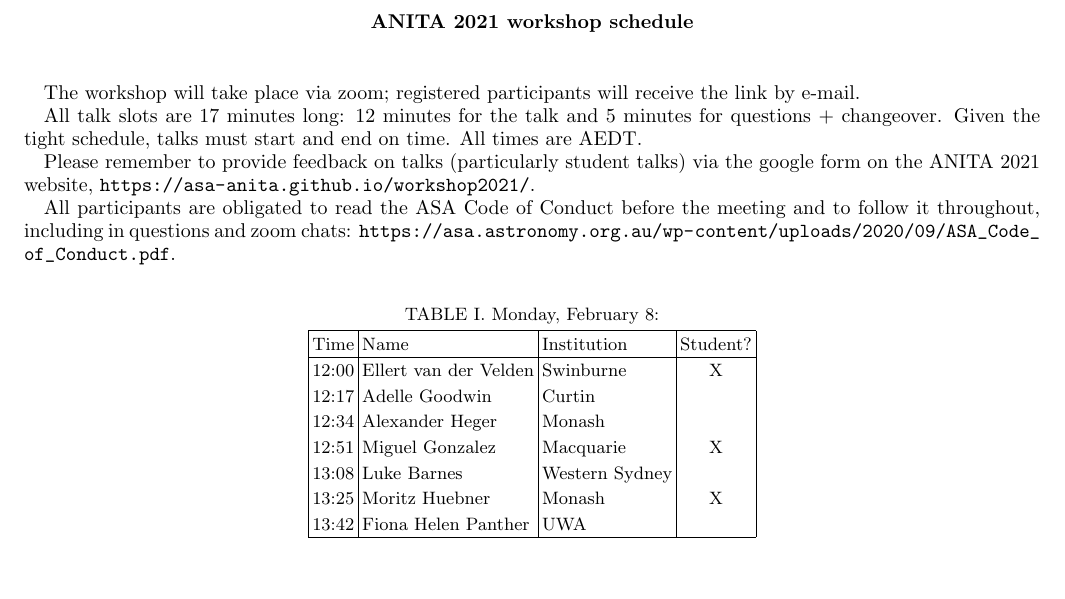
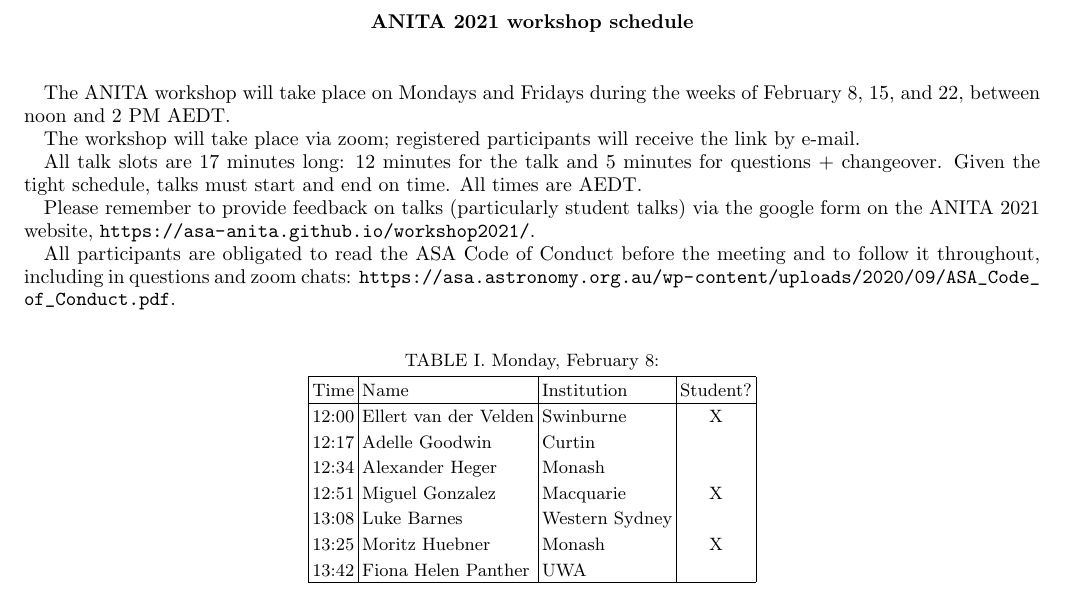
Before and after one commit to asa-anita/workshop2021, a LaTeX paper (ANITAschedule2021.tex): part of page 1 of 2, cut so that both start at the same text. Compiled offline with pdfLaTeX.

Commit message:
New schedule

```diff
--- a/ANITAschedule2021.tex
+++ b/ANITAschedule2021.tex
@@ -9,6 +9,8 @@
 {\bf ANITA 2021 workshop schedule}\\
 \end{center}
 \vspace{0.2in}
+
+The ANITA workshop will take place on Mondays and Fridays during the weeks of February 8, 15, and 22, between noon and 2 PM AEDT.
 
 The workshop will take place via zoom; registered participants will receive the link by e-mail.
 
```
Also changed, not shown: ANITAschedule2021.pdf.
